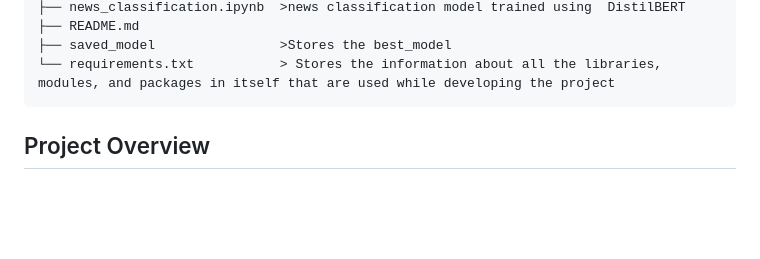
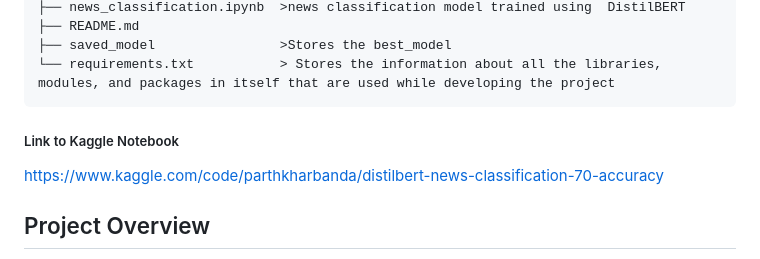
Before and after one commit to Parthkh28/dockerized-news-category-classifier-using-distilbert-and-flask, a Markdown page: README.md, the part around the change. Drawn GitHub-style; blank space fills up the shorter version.

````diff
--- a/README.md
+++ b/README.md
@@ -14,6 +14,10 @@
 ├── saved_model                >Stores the best_model
 └── requirements.txt           > Stores the information about all the libraries, modules, and packages in itself that are used while developing the project
 ```
+
+##### Link to Kaggle Notebook
+https://www.kaggle.com/code/parthkharbanda/distilbert-news-classification-70-accuracy
+
 ## Project Overview
 NewsBERT is a comprehensive application that classifies news articles into different categories based on their headlines and short descriptions. The project leverages a fine-tuned DistilBert model for the classification task, a Flask application for the frontend (rendering HTML) and backend, and Docker for deployment.
 
````
